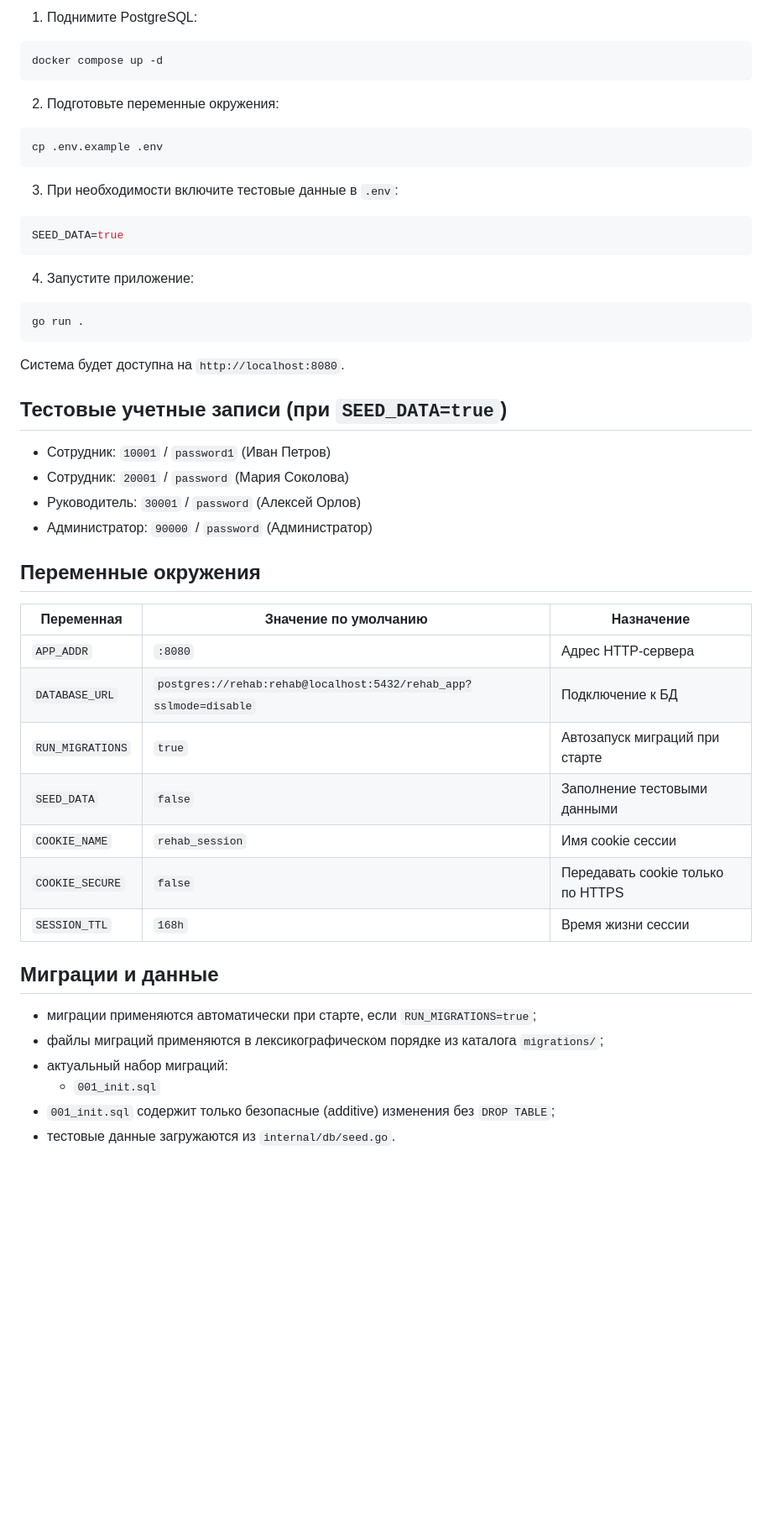
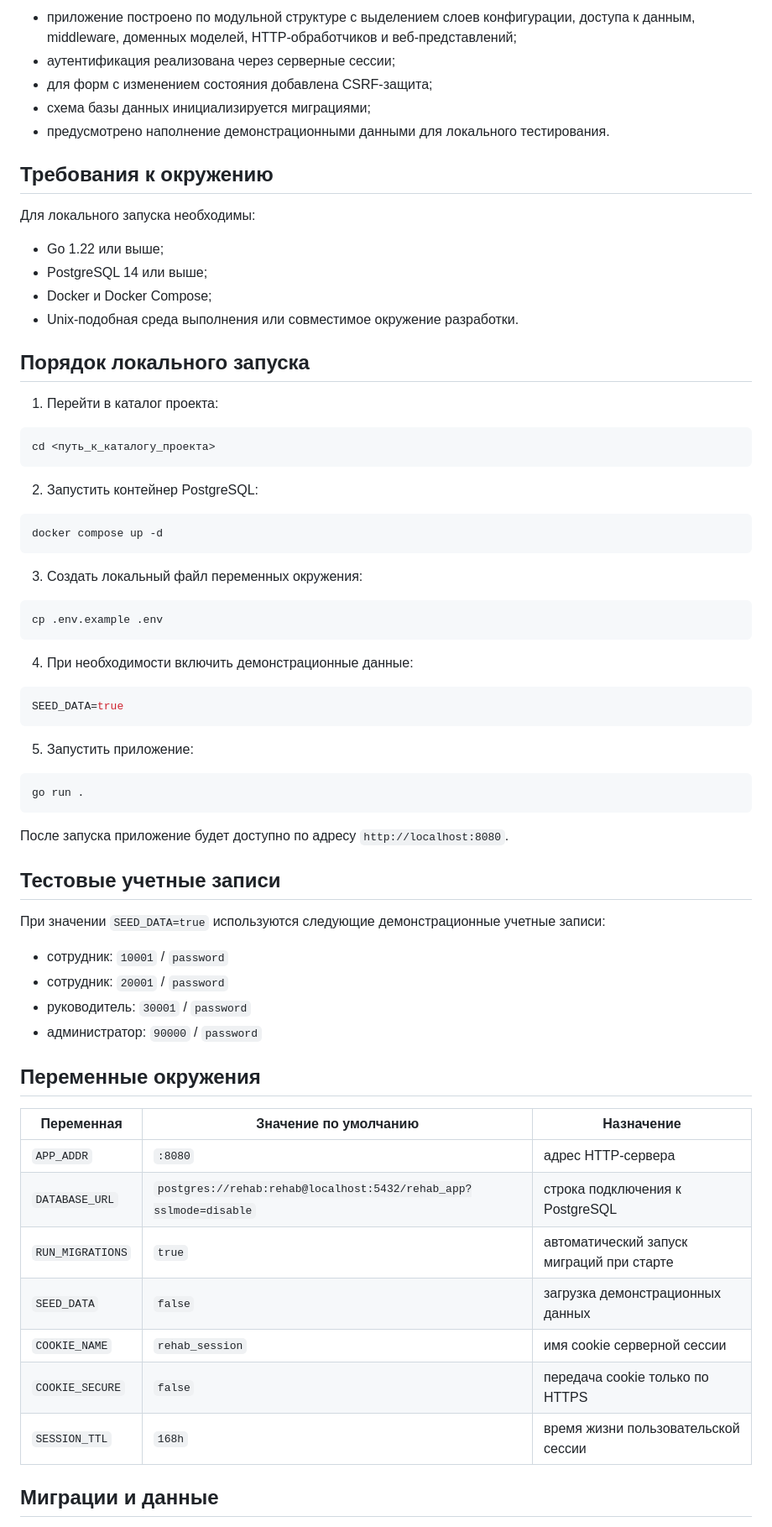
Before and after one commit to nikndip/B-final-project, a Markdown page: README.md, the part around one of its changes. Shown at 84% size. Drawn GitHub-style; blank space fills up the shorter version.

````diff
--- a/README.md
+++ b/README.md
@@ -50,49 +64,73 @@ SSR-платформа для сопровождения сотрудников
 
-1. Поднимите PostgreSQL:
+- приложение построено по модульной структуре с выделением слоев конфигурации, доступа к данным, middleware, доменных моделей, HTTP-обработчиков и веб-представлений;
+- аутентификация реализована через серверные сессии;
+- для форм с изменением состояния добавлена CSRF-защита;
+- схема базы данных инициализируется миграциями;
+- предусмотрено наполнение демонстрационными данными для локального тестирования.
+
+## Требования к окружению
+
+Для локального запуска необходимы:
+
+- Go 1.22 или выше;
+- PostgreSQL 14 или выше;
+- Docker и Docker Compose;
+- Unix-подобная среда выполнения или совместимое окружение разработки.
+
+## Порядок локального запуска
+
+1. Перейти в каталог проекта:
+
+```bash
+cd <путь_к_каталогу_проекта>
+```
+
+2. Запустить контейнер PostgreSQL:
+
 ```bash
 docker compose up -d
 ```
 
-2. Подготовьте переменные окружения:
+3. Создать локальный файл переменных окружения:
+
 ```bash
 cp .env.example .env
 ```
 
-3. При необходимости включите тестовые данные в `.env`:
+4. При необходимости включить демонстрационные данные:
+
 ```env
 SEED_DATA=true
 ```
 
-4. Запустите приложение:
+5. Запустить приложение:
+
 ```bash
 go run .
 ```
 
-Система будет доступна на `http://localhost:8080`.
+После запуска приложение будет доступно по адресу `http://localhost:8080`.
 
-## Тестовые учетные записи (при `SEED_DATA=true`)
-- Сотрудник: `10001` / `password1` (Иван Петров)
-- Сотрудник: `20001` / `password` (Мария Соколова)
-- Руководитель: `30001` / `password` (Алексей Орлов)
-- Администратор: `90000` / `password` (Администратор)
+## Тестовые учетные записи
+
+При значении `SEED_DATA=true` используются следующие демонстрационные учетные записи:
+
+- сотрудник: `10001` / `password`
+- сотрудник: `20001` / `password`
+- руководитель: `30001` / `password`
+- администратор: `90000` / `password`
 
 ## Переменные окружения
 
 | Переменная | Значение по умолчанию | Назначение |
 |---|---|---|
-| `APP_ADDR` | `:8080` | Адрес HTTP-сервера |
-| `DATABASE_URL` | `postgres://rehab:rehab@localhost:5432/rehab_app?sslmode=disable` | Подключение к БД |
-| `RUN_MIGRATIONS` | `true` | Автозапуск миграций при старте |
-| `SEED_DATA` | `false` | Заполнение тестовыми данными |
-| `COOKIE_NAME` | `rehab_session` | Имя cookie сессии |
-| `COOKIE_SECURE` | `false` | Передавать cookie только по HTTPS |
-| `SESSION_TTL` | `168h` | Время жизни сессии |
+| `APP_ADDR` | `:8080` | адрес HTTP-сервера |
+| `DATABASE_URL` | `postgres://rehab:rehab@localhost:5432/rehab_app?sslmode=disable` | строка подключения к PostgreSQL |
+| `RUN_MIGRATIONS` | `true` | автоматический запуск миграций при старте |
+| `SEED_DATA` | `false` | загрузка демонстрационных данных |
+| `COOKIE_NAME` | `rehab_session` | имя cookie серверной сессии |
+| `COOKIE_SECURE` | `false` | передача cookie только по HTTPS |
+| `SESSION_TTL` | `168h` | время жизни пользовательской сессии |
 
 ## Миграции и данные
-- миграции применяются автоматически при старте, если `RUN_MIGRATIONS=true`;
-- файлы миграций применяются в лексикографическом порядке из каталога `migrations/`;
-- актуальный набор миграций:
-  - `001_init.sql`
-- `001_init.sql` содержит только безопасные (additive) изменения без `DROP TABLE`;
-- тестовые данные загружаются из `internal/db/seed.go`.
 
````
Also changed, not shown: other parts of README.md (+106 -66 lines).
